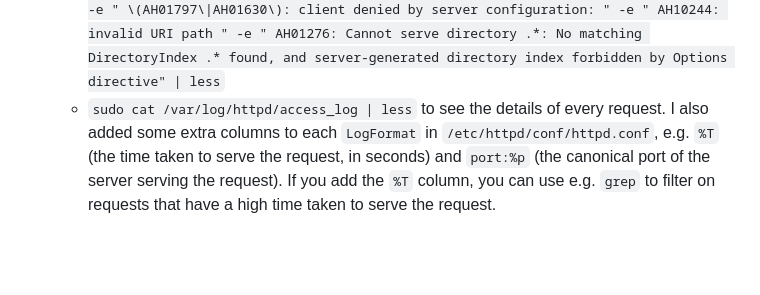
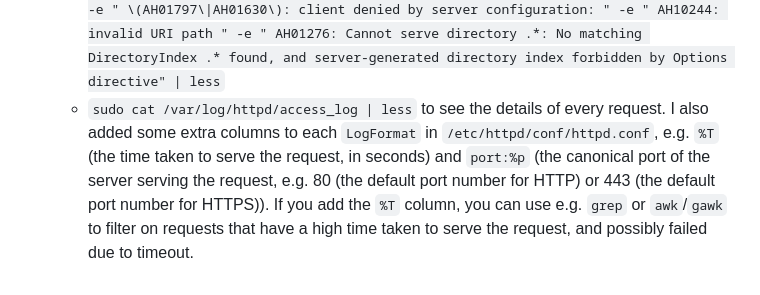
Before and after one commit to certicky/sscait-web, a Markdown page: README.md, the part around one of its changes. GitHub-like rendering; blank space fills up the shorter version.

Commit message:
README.md only: clarifications about port number and suggested additional tools for filtering log files

```diff
--- a/README.md
+++ b/README.md
@@ -38,4 +38,4 @@
   * `sudo cat /var/log/php-fpm/www-error.log | grep -v " PHP Notice: " | less`
   * `sudo cat /var/log/php-fpm/error.log | grep -v " NOTICE: " | less`
   * `sudo cat /var/log/httpd/error_log | grep -v "[:]\(debug\|notice\|info\)" | grep -v -e " \(AH01797\|AH01630\): client denied by server configuration: " -e " AH10244: invalid URI path " -e " AH01276: Cannot serve directory .*: No matching DirectoryIndex .* found, and server-generated directory index forbidden by Options directive" | less`
-  * `sudo cat /var/log/httpd/access_log | less` to see the details of every request. I also added some extra columns to each `LogFormat` in `/etc/httpd/conf/httpd.conf`, e.g. `%T` (the time taken to serve the request, in seconds) and `port:%p` (the canonical port of the server serving the request). If you add the `%T` column, you can use e.g. `grep` to filter on requests that have a high time taken to serve the request.
+  * `sudo cat /var/log/httpd/access_log | less` to see the details of every request. I also added some extra columns to each `LogFormat` in `/etc/httpd/conf/httpd.conf`, e.g. `%T` (the time taken to serve the request, in seconds) and `port:%p` (the canonical port of the server serving the request, e.g. 80 (the default port number for HTTP) or 443 (the default port number for HTTPS)). If you add the `%T` column, you can use e.g. `grep` or `awk`/`gawk` to filter on requests that have a high time taken to serve the request, and possibly failed due to timeout.
```
Also changed, not shown: other parts of README.md (+1 -1 lines).
